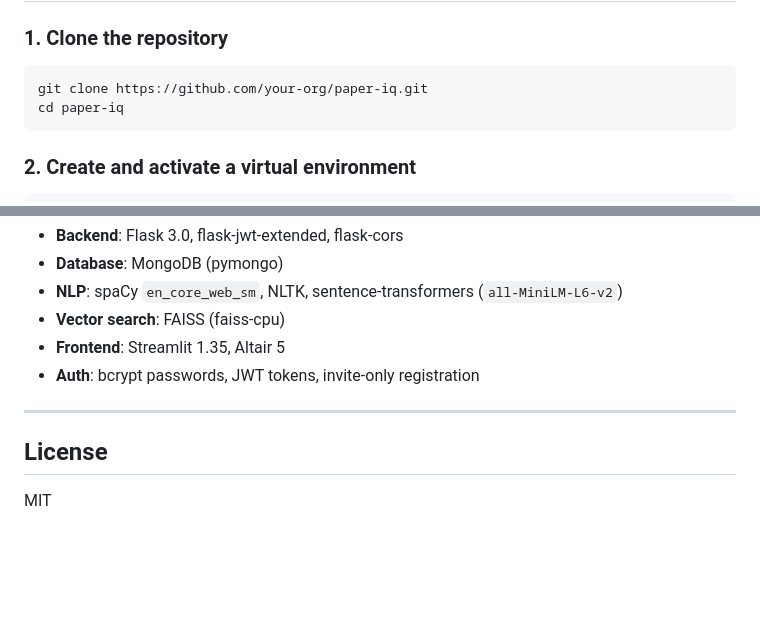
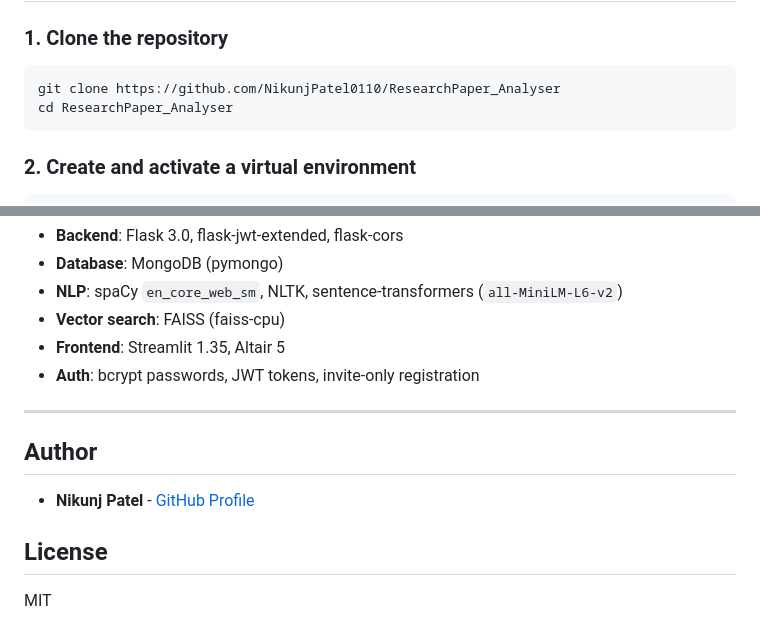
Before and after one commit to NikunjPatel0110/ResearchPaper_Analyser, a Markdown page: README.md, 2 parts joined by grey strips. Drawn GitHub-style; blank space fills up the shorter version.

Commit message:
Update clone URL and author info in README

````diff
--- a/README.md
+++ b/README.md
@@ -30,9 +30,10 @@ A Flask + Streamlit + MongoDB application for uploading, analysing, comparing, a
 ### 1. Clone the repository
 
 ```bash
-git clone https://github.com/your-org/paper-iq.git
-cd paper-iq
+git clone https://github.com/NikunjPatel0110/ResearchPaper_Analyser
+cd ResearchPaper_Analyser
 ```
+
 
 ### 2. Create and activate a virtual environment
 
@@ -191,6 +192,9 @@ Authentication uses **JWT Bearer tokens**. Include `Authorization: Bearer <token
 
 ---
 
+## Author
+- **Nikunj Patel** - [GitHub Profile](https://github.com/NikunjPatel0110)
+
 ## License
 
 MIT
````
